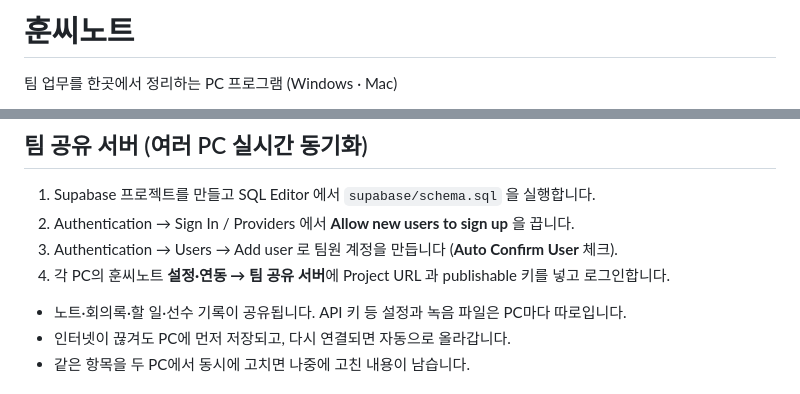
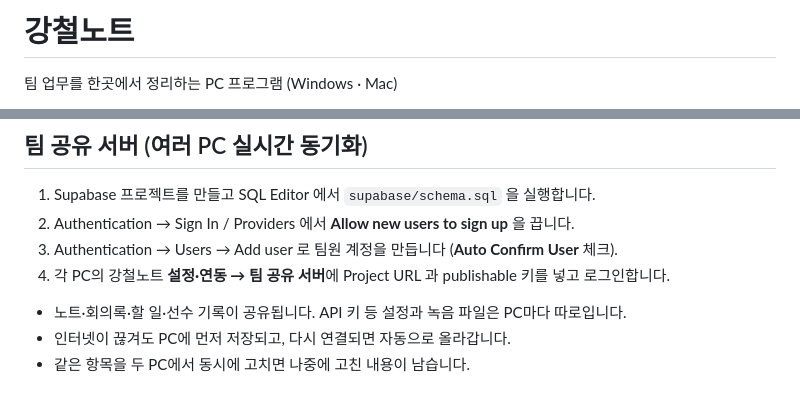
Before and after one commit to algns6188-afk/hoonssi-note, a Markdown page: README.md, 2 parts joined by grey strips. GitHub-like rendering.

```diff
--- a/README.md
+++ b/README.md
@@ -1,4 +1,4 @@
-# 훈씨노트
+# 강철노트
 
 팀 업무를 한곳에서 정리하는 PC 프로그램 (Windows · Mac)
 
@@ -54,7 +54,7 @@ GitHub의 main 에 코드가 올라갈 때마다 Windows·Mac 설치 파일이
 1. Supabase 프로젝트를 만들고 SQL Editor 에서 `supabase/schema.sql` 을 실행합니다.
 2. Authentication → Sign In / Providers 에서 **Allow new users to sign up** 을 끕니다.
 3. Authentication → Users → Add user 로 팀원 계정을 만듭니다 (**Auto Confirm User** 체크).
-4. 각 PC의 훈씨노트 **설정·연동 → 팀 공유 서버**에 Project URL 과 publishable 키를 넣고 로그인합니다.
+4. 각 PC의 강철노트 **설정·연동 → 팀 공유 서버**에 Project URL 과 publishable 키를 넣고 로그인합니다.
 
 - 노트·회의록·할 일·선수 기록이 공유됩니다. API 키 등 설정과 녹음 파일은 PC마다 따로입니다.
 - 인터넷이 끊겨도 PC에 먼저 저장되고, 다시 연결되면 자동으로 올라갑니다.
```
Also changed, not shown: build/icon.png, 12 other files.
